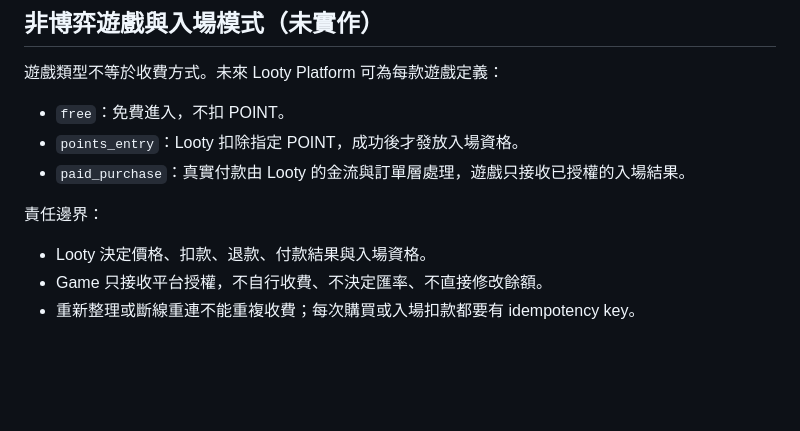
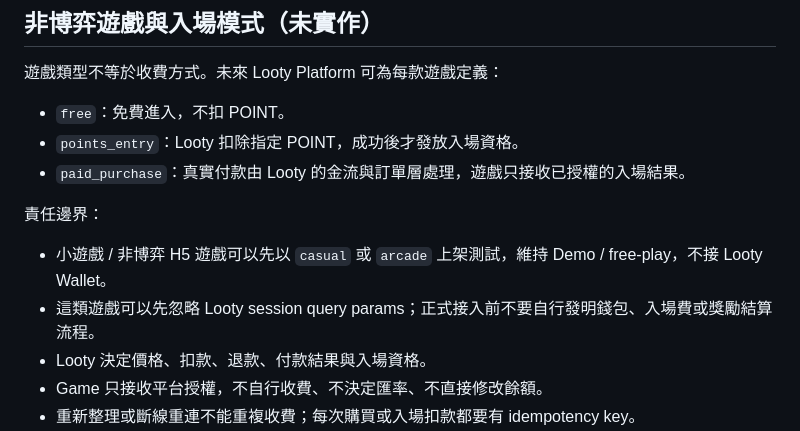
Before and after one commit to pixelgd-games/looty, a Markdown page: GAME_PLATFORM_INTEGRATION.md, the part around the change. Rendered like a GitHub page; blank space fills up the shorter version.

```diff
--- a/GAME_PLATFORM_INTEGRATION.md
+++ b/GAME_PLATFORM_INTEGRATION.md
@@ -264,6 +264,8 @@ created_at
 
 責任邊界：
 
+- 小遊戲 / 非博弈 H5 遊戲可以先以 `casual` 或 `arcade` 上架測試，維持 Demo / free-play，不接 Looty Wallet。
+- 這類遊戲可以先忽略 Looty session query params；正式接入前不要自行發明錢包、入場費或獎勵結算流程。
 - Looty 決定價格、扣款、退款、付款結果與入場資格。
 - Game 只接收平台授權，不自行收費、不決定匯率、不直接修改餘額。
 - 重新整理或斷線重連不能重複收費；每次購買或入場扣款都要有 idempotency key。
```
Also changed, not shown: LOOTY_MVP.md (+2 -0 lines), README.md (+10 -0 lines).
